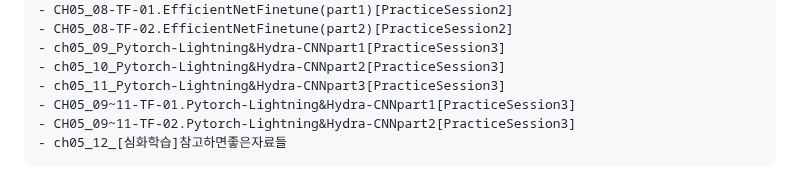
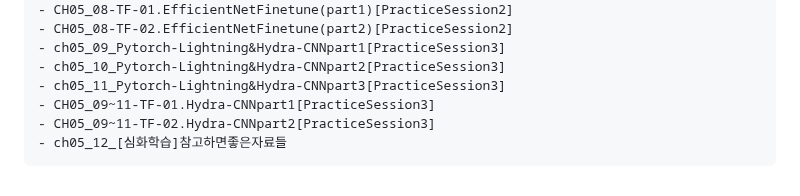
Before and after one commit to joony0512/Deep_Learning_Class, a Markdown page: README.md, the part around the change. Rendered like a GitHub page.

```diff
--- a/README.md
+++ b/README.md
@@ -270,6 +270,6 @@
 	- ch05_09_Pytorch-Lightning&Hydra-CNNpart1[PracticeSession3]
 	- ch05_10_Pytorch-Lightning&Hydra-CNNpart2[PracticeSession3]
 	- ch05_11_Pytorch-Lightning&Hydra-CNNpart3[PracticeSession3]
-	- CH05_09~11-TF-01.Pytorch-Lightning&Hydra-CNNpart1[PracticeSession3]
-	- CH05_09~11-TF-02.Pytorch-Lightning&Hydra-CNNpart2[PracticeSession3]
+	- CH05_09~11-TF-01.Hydra-CNNpart1[PracticeSession3]
+	- CH05_09~11-TF-02.Hydra-CNNpart2[PracticeSession3]
 	- ch05_12_[심화학습]참고하면좋은자료들
```
